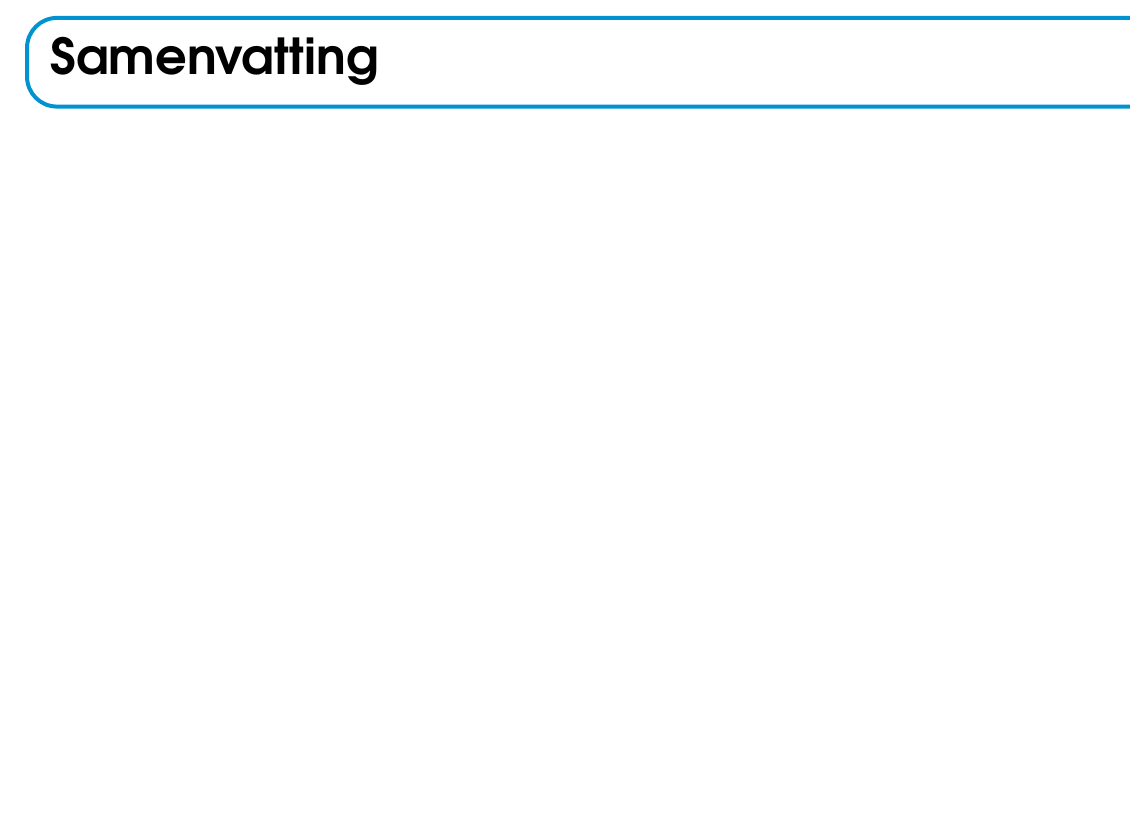
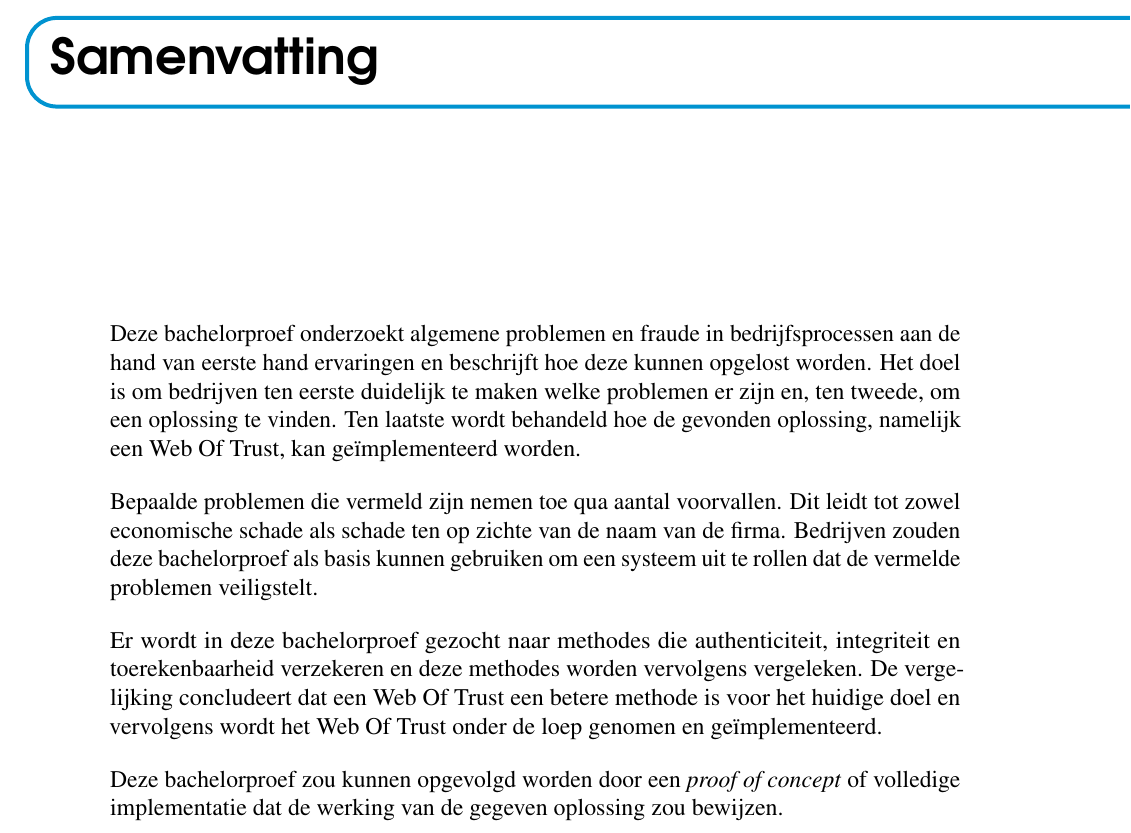
Before and after one commit to MatthiasKunnen/bachelorproef, a LaTeX thesis (bachproef-tin.tex, which reads samenvatting.tex): part of page 5 of 72, cut so that both start at the same text, the shorter picture padded with empty space. Compiled offline with pdfLaTeX.

Commit message:
Wrote abstract

```diff
--- a/samenvatting.tex
+++ b/samenvatting.tex
@@ -18,3 +18,25 @@
 %% LET OP! Een samenvatting is GEEN voorwoord!
 
 \chapter*{\IfLanguageName{dutch}{Samenvatting}{Abstract}}
+
+Deze bachelorproef onderzoekt algemene problemen en fraude in bedrijfsprocessen
+aan de hand van eerste hand ervaringen en beschrijft hoe deze kunnen opgelost
+worden. Het doel is om bedrijven ten eerste duidelijk te maken welke problemen
+er zijn en, ten tweede, om een oplossing te vinden. Ten laatste wordt behandeld
+hoe de gevonden oplossing, namelijk een \acrlong{WOT}, kan geïmplementeerd
+worden.
+
+Bepaalde problemen die vermeld zijn nemen toe qua aantal voorvallen. Dit leidt
+tot zowel economische schade als schade ten op zichte van de naam van de
+firma. Bedrijven zouden deze bachelorproef als basis kunnen gebruiken om een
+systeem uit te rollen dat de vermelde problemen veiligstelt.
+
+Er wordt in deze bachelorproef gezocht naar methodes die \gls{authenticiteit},
+\gls{integriteit} en \gls{toerekenbaarheid} verzekeren en deze methodes worden
+vervolgens vergeleken. De vergelijking concludeert dat een \acrlong{WOT} een
+betere methode is voor het huidige doel en vervolgens wordt het \acrlong{WOT}
+onder de loep genomen en geïmplementeerd.
+
+Deze bachelorproef zou kunnen opgevolgd worden door een \textit{proof of
+concept} of volledige implementatie dat de werking van de gegeven oplossing zou
+bewijzen.
```
